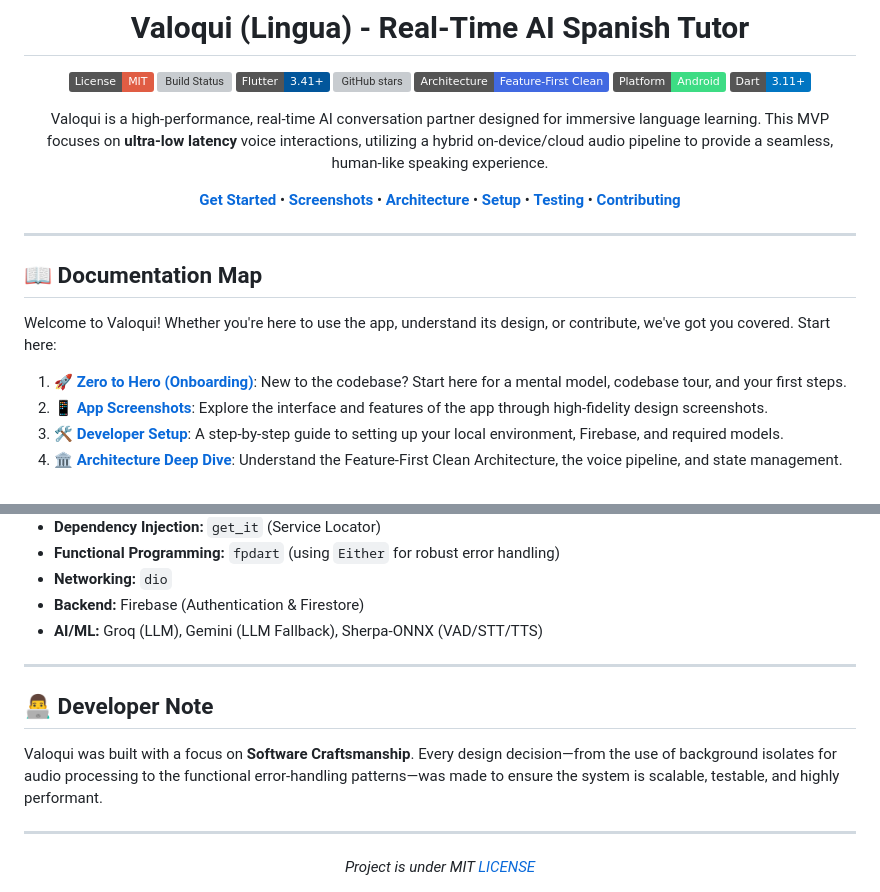
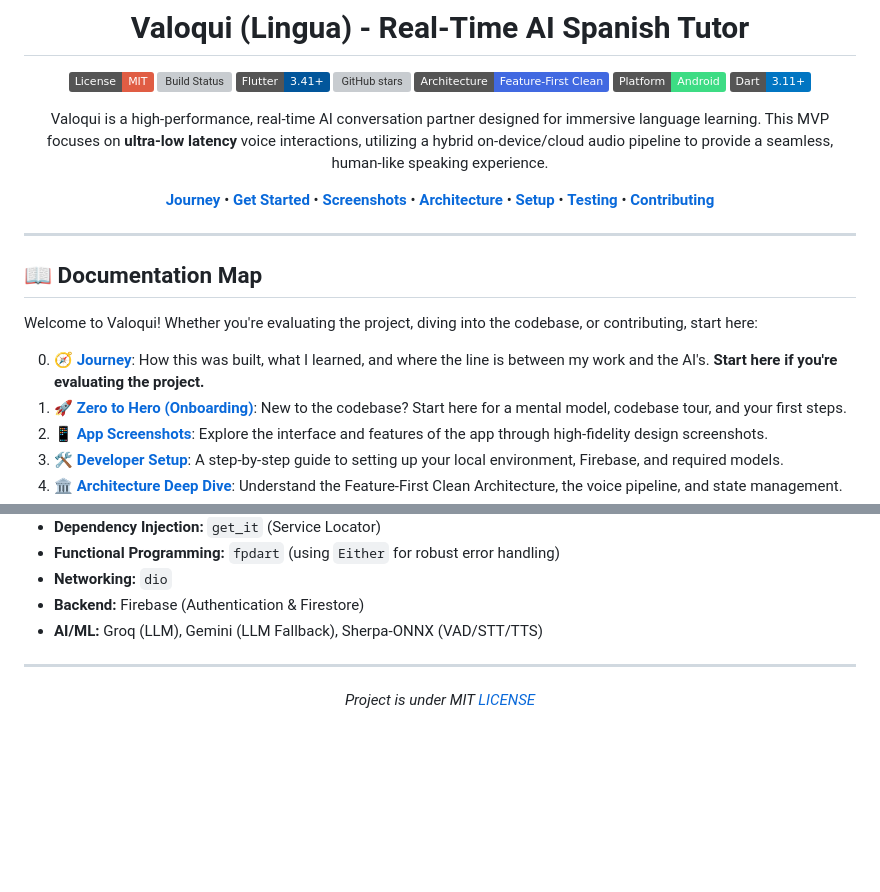
Before and after one commit to fadyphil/Valoqui, a Markdown page: README.md, 2 parts joined by grey strips. Drawn GitHub-style; badges without logos; blank space fills up the shorter version; grey boxes are pictures that could not be loaded.

Commit message:
docs: add JOURNEY.md and update README map

```diff
--- a/README.md
+++ b/README.md
@@ -16,7 +16,7 @@
 
 Valoqui is a high-performance, real-time AI conversation partner designed for immersive language learning. This MVP focuses on **ultra-low latency** voice interactions, utilizing a hybrid on-device/cloud audio pipeline to provide a seamless, human-like speaking experience.
 
-[**Get Started**](docs/ONBOARDING.md) • [**Screenshots**](docs/Screenshots.md) • [**Architecture**](docs/ARCHITECTURE.md) • [**Setup**](docs/SETUP.md) • [**Testing**](docs/testing/TESTING_HANDOFF.md) • [**Contributing**](CONTRIBUTING.md)
+[**Journey**](JOURNEY.md) • [**Get Started**](docs/ONBOARDING.md) • [**Screenshots**](docs/Screenshots.md) • [**Architecture**](docs/ARCHITECTURE.md) • [**Setup**](docs/SETUP.md) • [**Testing**](docs/testing/TESTING_HANDOFF.md) • [**Contributing**](CONTRIBUTING.md)
 
 </div>
 
@@ -24,8 +24,9 @@ Valoqui is a high-performance, real-time AI conversation partner designed for im
 
 ## 📖 Documentation Map
 
-Welcome to Valoqui! Whether you're here to use the app, understand its design, or contribute, we've got you covered. Start here:
+Welcome to Valoqui! Whether you're evaluating the project, diving into the codebase, or contributing, start here:
 
+0. 🧭 **[Journey](JOURNEY.md)**: How this was built, what I learned, and where the line is between my work and the AI's. **Start here if you're evaluating the project.**
 1. 🚀 **[Zero to Hero (Onboarding)](docs/ONBOARDING.md)**: New to the codebase? Start here for a mental model, codebase tour, and your first steps.
 2. 📱 **[App Screenshots](docs/Screenshots.md)**: Explore the interface and features of the app through high-fidelity design screenshots.
 3. 🛠 **[Developer Setup](docs/SETUP.md)**: A step-by-step guide to setting up your local environment, Firebase, and required models.
@@ -76,12 +77,6 @@ To eliminate latency, Valoqui leverages a highly optimized audio stack:
 
 ---
 
-## 👨‍💻 Developer Note
-
-Valoqui was built with a focus on **Software Craftsmanship**. Every design decision—from the use of background isolates for audio processing to the functional error-handling patterns—was made to ensure the system is scalable, testable, and highly performant.
-
----
-
 <div align="center">
   <i>Project is under MIT <a href="LICENSE">LICENSE</a></i>
 </div>
```
Also changed, not shown: JOURNEY.md (added, +81 -0 lines).
